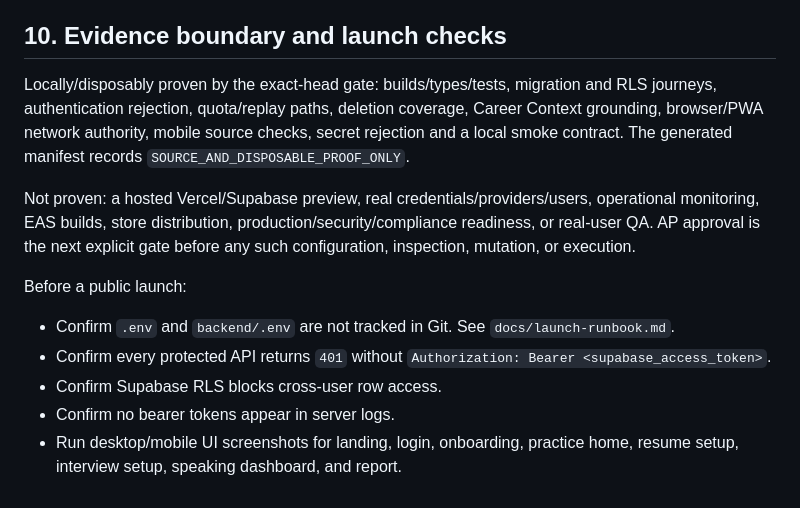
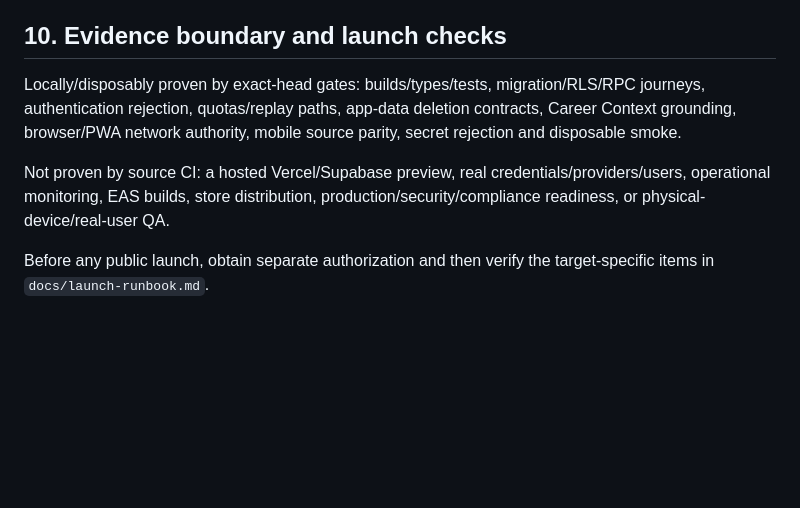
Before and after one commit to APReddy-AutoBotz/MockMate-OS, a Markdown page: docs/free-first-production.md, the part around one of its changes. Rendered like a GitHub page; blank space fills up the shorter version.

```diff
--- a/docs/free-first-production.md
+++ b/docs/free-first-production.md
@@ -126,14 +117,8 @@ The first mobile launch is the installable web app, not the native app store rel
 
 ## 10. Evidence boundary and launch checks
 
-Locally/disposably proven by the exact-head gate: builds/types/tests, migration and RLS journeys, authentication rejection, quota/replay paths, deletion coverage, Career Context grounding, browser/PWA network authority, mobile source checks, secret rejection and a local smoke contract. The generated manifest records `SOURCE_AND_DISPOSABLE_PROOF_ONLY`.
+Locally/disposably proven by exact-head gates: builds/types/tests, migration/RLS/RPC journeys, authentication rejection, quotas/replay paths, app-data deletion contracts, Career Context grounding, browser/PWA network authority, mobile source parity, secret rejection and disposable smoke.
 
-Not proven: a hosted Vercel/Supabase preview, real credentials/providers/users, operational monitoring, EAS builds, store distribution, production/security/compliance readiness, or real-user QA. AP approval is the next explicit gate before any such configuration, inspection, mutation, or execution.
+Not proven by source CI: a hosted Vercel/Supabase preview, real credentials/providers/users, operational monitoring, EAS builds, store distribution, production/security/compliance readiness, or physical-device/real-user QA.
 
-Before a public launch:
-
-- Confirm `.env` and `backend/.env` are not tracked in Git. See `docs/launch-runbook.md`.
-- Confirm every protected API returns `401` without `Authorization: Bearer <supabase_access_token>`.
-- Confirm Supabase RLS blocks cross-user row access.
-- Confirm no bearer tokens appear in server logs.
-- Run desktop/mobile UI screenshots for landing, login, onboarding, practice home, resume setup, interview setup, speaking dashboard, and report.
+Before any public launch, obtain separate authorization and then verify the target-specific items in `docs/launch-runbook.md`.
```
Also changed, not shown: other parts of docs/free-first-production.md (+41 -50 lines).
